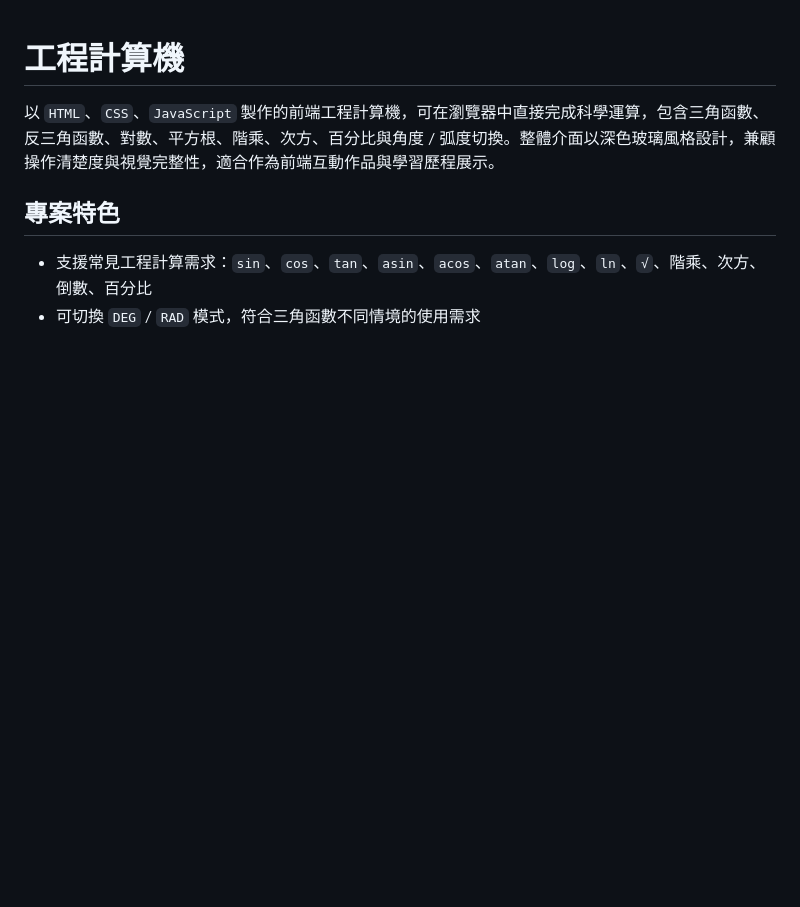
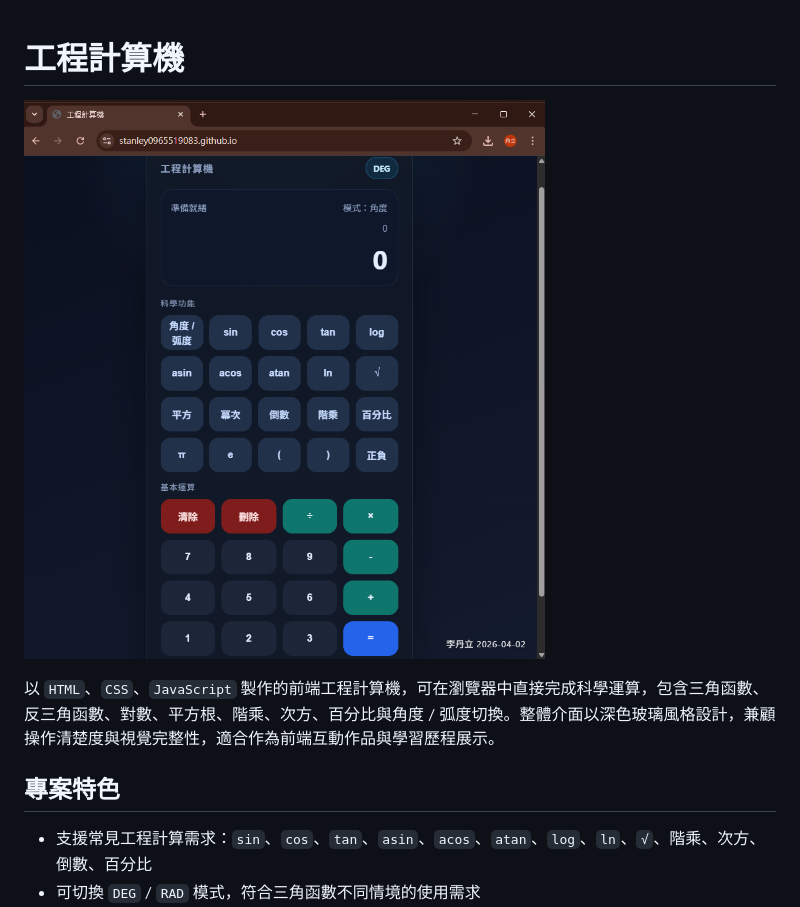
Before and after one commit to stanley0965519083/stanley0965519083.github.io, a Markdown page: README.md, the part around the change. Rendered like a GitHub page; pictures changed too: pic/image.png (added); blank space fills up the shorter version.

Commit message:
Embed project screenshot in README

```diff
--- a/README.md
+++ b/README.md
@@ -1,4 +1,6 @@
 # 工程計算機
+
+![工程計算機介面預覽](./pic/image.png)
 
 以 `HTML`、`CSS`、`JavaScript` 製作的前端工程計算機，可在瀏覽器中直接完成科學運算，包含三角函數、反三角函數、對數、平方根、階乘、次方、百分比與角度 / 弧度切換。整體介面以深色玻璃風格設計，兼顧操作清楚度與視覺完整性，適合作為前端互動作品與學習歷程展示。
 
```
